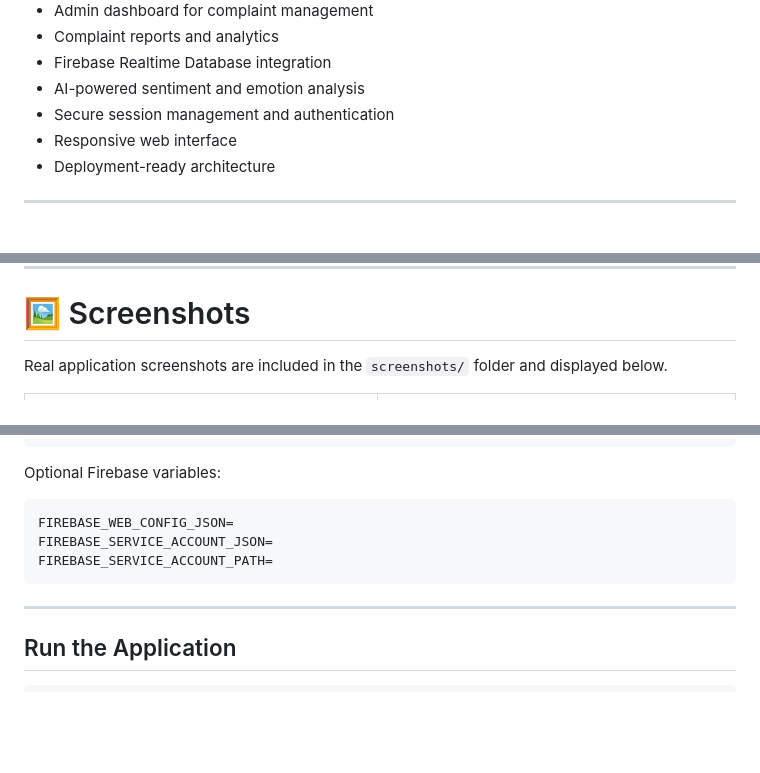
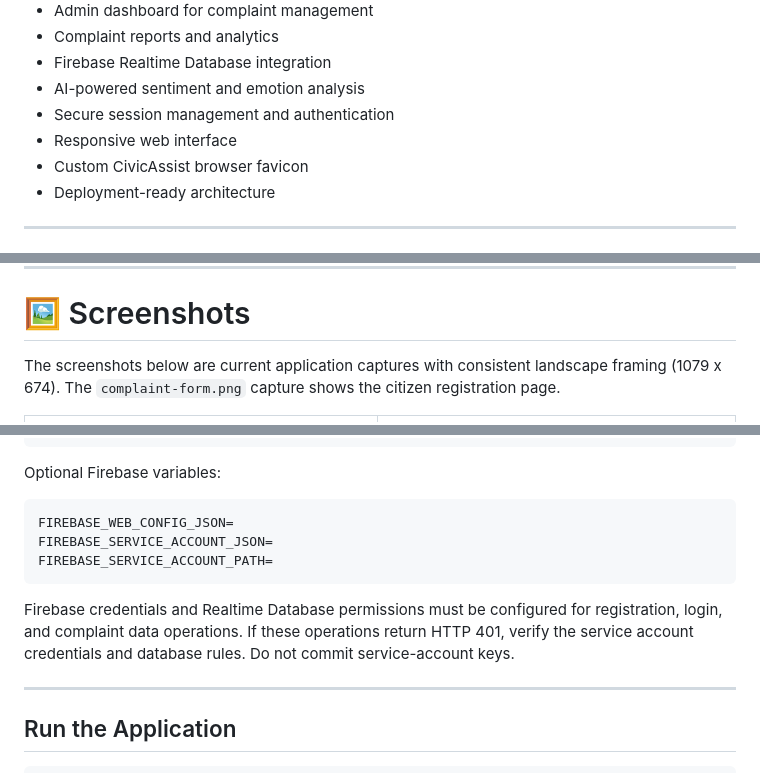
Before and after one commit to PratikshyaGopal/CIVIC-ASSIST, a Markdown page: README.md, 3 parts joined by grey strips. GitHub-like rendering; blank space fills up the shorter version.

Commit message:
Document refreshed screenshots and Firebase setup

````diff
--- a/README.md
+++ b/README.md
@@ -37,6 +37,7 @@ This project demonstrates practical implementation of:
 - AI-powered sentiment and emotion analysis
 - Secure session management and authentication
 - Responsive web interface
+- Custom CivicAssist browser favicon
 - Deployment-ready architecture
 
 ---
@@ -80,7 +81,7 @@ The project also integrates AI-based NLP techniques for analyzing user feedback
 ---
 
 # 🖼️ Screenshots
-Real application screenshots are included in the `screenshots/` folder and displayed below.
+The screenshots below are current application captures with consistent landscape framing (1079 x 674). The `complaint-form.png` capture shows the citizen registration page.
 
 <table style="width:100%; table-layout:fixed;">
   <tr>
@@ -242,6 +243,8 @@ FIREBASE_SERVICE_ACCOUNT_JSON=
 FIREBASE_SERVICE_ACCOUNT_PATH=
 ```
 
+Firebase credentials and Realtime Database permissions must be configured for registration, login, and complaint data operations. If these operations return HTTP 401, verify the service account credentials and database rules. Do not commit service-account keys.
+
 ---
 
 ## Run the Application
````
